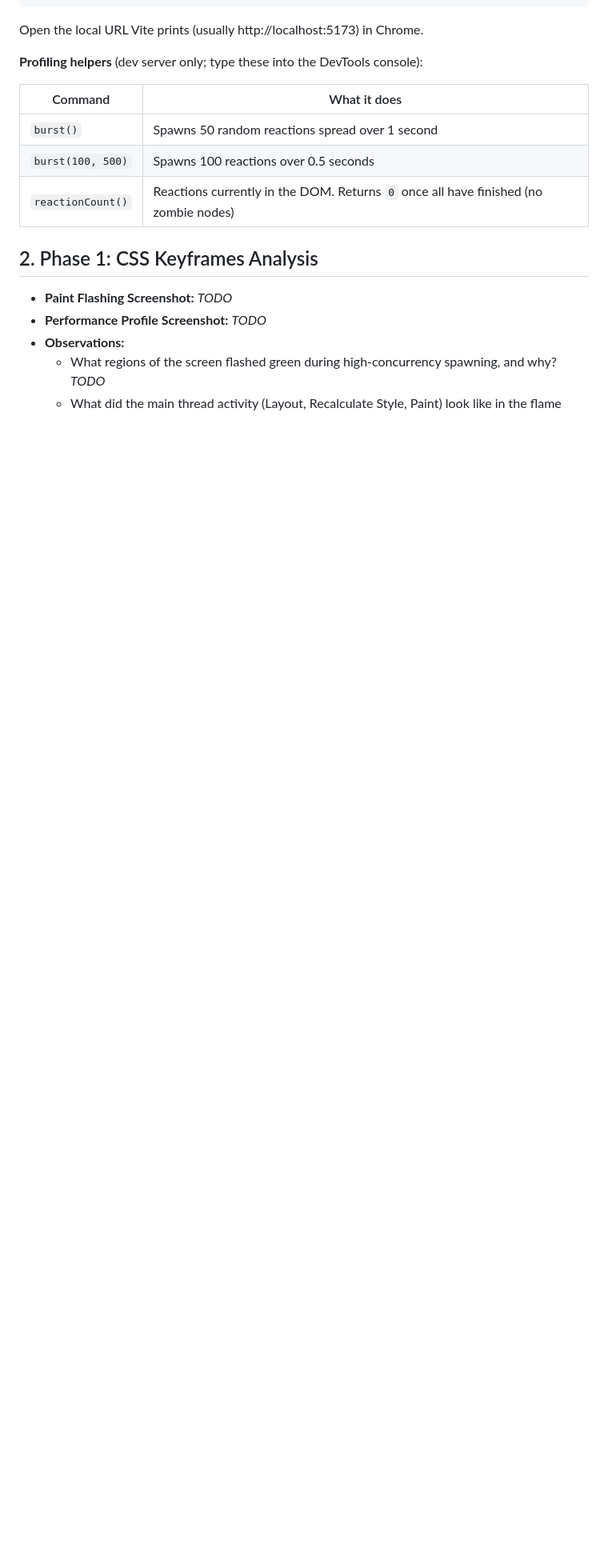
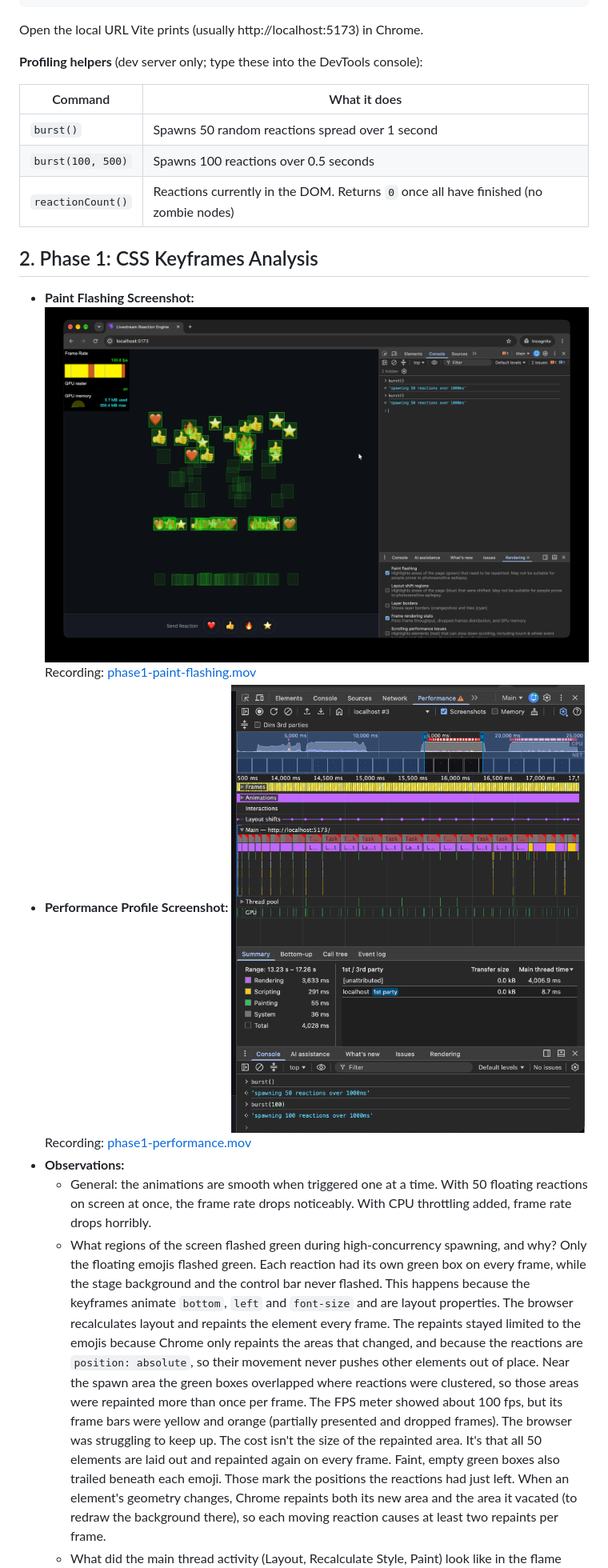
Before and after one commit to dariengolden/live_reactions, a Markdown page: README.md, the part around one of its changes. Shown at 80% size. Rendered like a GitHub page; pictures changed too: docs/screenshots/phase1-paint-flashing.png (added), docs/screenshots/phase1-performance.png (added); blank space fills up the shorter version.

Commit message:
docs: Phase 1 profiling evidence and observations

```diff
--- a/README.md
+++ b/README.md
@@ -23,9 +23,14 @@ Open the local URL Vite prints (usually http://localhost:5173) in Chrome.
 
 ## 2. Phase 1: CSS Keyframes Analysis
 
-* **Paint Flashing Screenshot:** _TODO_
-* **Performance Profile Screenshot:** _TODO_
+* **Paint Flashing Screenshot:**
+  ![Phase 1 paint flashing](docs/screenshots/phase1-paint-flashing.png)
+  Recording: [phase1-paint-flashing.mov](docs/screenshots/phase1-paint-flashing.mov)
+* **Performance Profile Screenshot:**
+  ![Phase 1 performance profile](docs/screenshots/phase1-performance.png)
+  Recording: [phase1-performance.mov](docs/screenshots/phase1-performance.mov)
 * **Observations:**
+  * General: the animations are smooth when triggered one at a time. With 50 floating reactions on screen at once, the frame rate drops noticeably. With CPU throttling added, frame rate drops horribly.
   * What regions of the screen flashed green during high-concurrency spawning, and why?
-    _TODO_
+    Only the floating emojis flashed green. Each reaction had its own green box on every frame, while the stage background and the control bar never flashed. This happens because the keyframes animate `bottom`, `left` and `font-size` and are layout properties. The browser recalculates layout and repaints the element every frame. The repaints stayed limited to the emojis because Chrome only repaints the areas that changed, and because the reactions are `position: absolute`, so their movement never pushes other elements out of place. Near the spawn area the green boxes overlapped where reactions were clustered, so those areas were repainted more than once per frame. The FPS meter showed about 100 fps, but its frame bars were yellow and orange (partially presented and dropped frames). The browser was struggling to keep up. The cost isn't the size of the repainted area. It's that all 50 elements are laid out and repainted again on every frame. Faint, empty green boxes also trailed beneath each emoji. Those mark the positions the reactions had just left. When an element's geometry changes, Chrome repaints both its new area and the area it vacated (to redraw the background there), so each moving reaction causes at least two repaints per frame.
   * What did the main thread activity (Layout, Recalculate Style, Paint) look like in the flame chart?
```
Also changed, not shown: other parts of README.md (+1 -1 lines), DECISIONS.md (+13 -0 lines), 2 other files.
